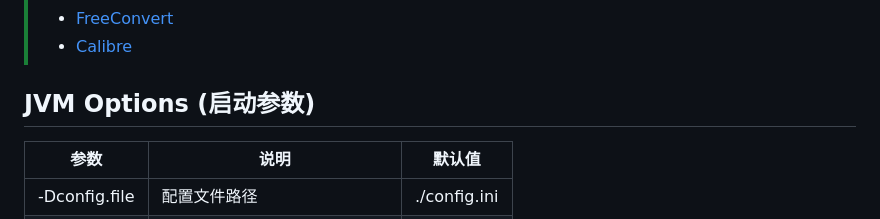
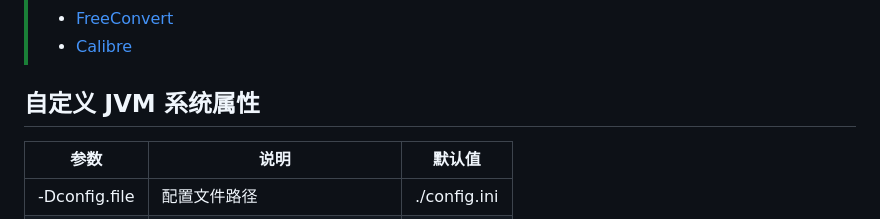
Before and after one commit to freeok/so-novel, a Markdown page: README.md, the part around the change. GitHub-like rendering.

Commit message:
:memo: README.md: 将「JVM Options」改为「自定义 JVM 系统属性」

```diff
--- a/README.md
+++ b/README.md
@@ -143,7 +143,7 @@ docker build -t sonovel .
 > - [FreeConvert](https://www.freeconvert.com/zh)
 > - [Calibre](https://calibre-ebook.com/zh_CN)
 
-## JVM Options (启动参数)
+## 自定义 JVM 系统属性
 
 | 参数            | 说明                     | 默认值          |
 |---------------|------------------------|--------------|
```
